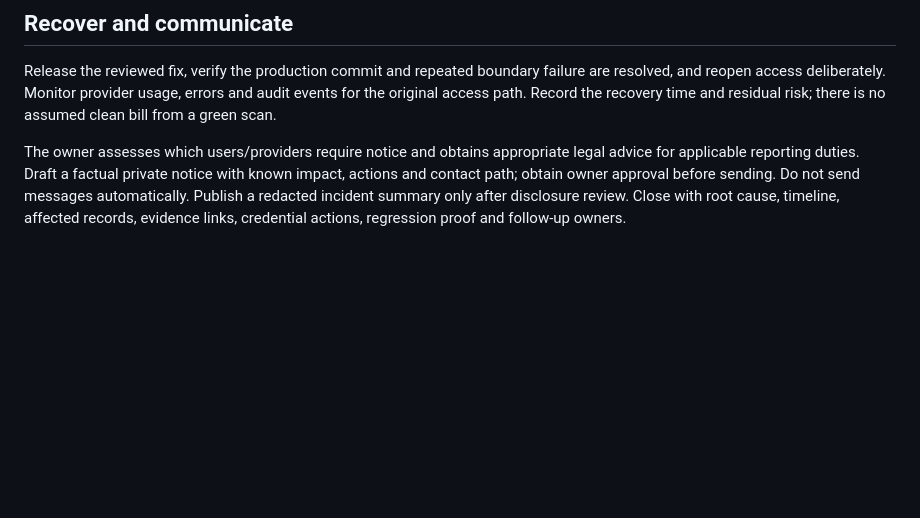
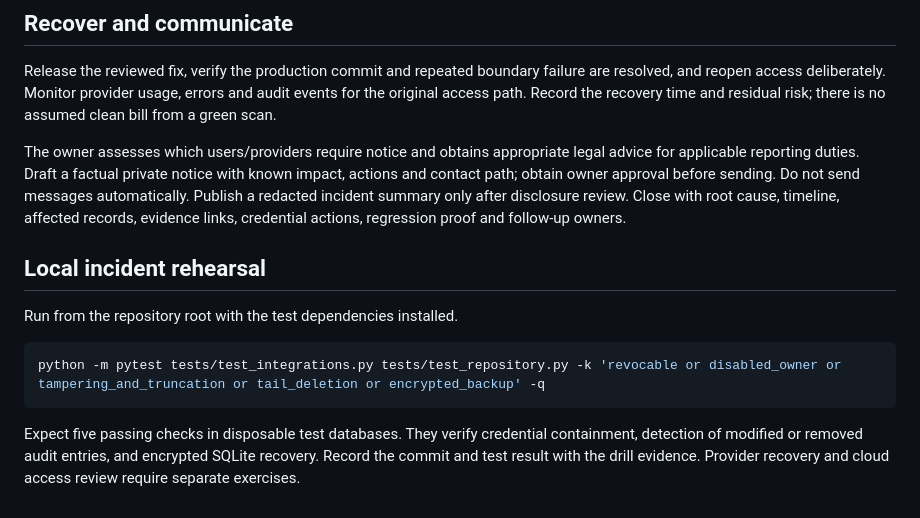
Before and after one commit to KonetiBalaji/paper_trail_agent, a Markdown page: docs/INCIDENT-RESPONSE.md, the part around the change. Drawn GitHub-style; blank space fills up the shorter version.

Commit message:
Document local incident recovery rehearsal

````diff
--- a/docs/INCIDENT-RESPONSE.md
+++ b/docs/INCIDENT-RESPONSE.md
@@ -76,3 +76,16 @@ with known impact, actions and contact path; obtain owner approval before
 sending. Do not send messages automatically. Publish a redacted incident summary
 only after disclosure review. Close with root cause, timeline, affected records,
 evidence links, credential actions, regression proof and follow-up owners.
+
+## Local incident rehearsal
+
+Run from the repository root with the test dependencies installed.
+
+```sh
+python -m pytest tests/test_integrations.py tests/test_repository.py -k 'revocable or disabled_owner or tampering_and_truncation or tail_deletion or encrypted_backup' -q
+```
+
+Expect five passing checks in disposable test databases. They verify credential
+containment, detection of modified or removed audit entries, and encrypted
+SQLite recovery. Record the commit and test result with the drill evidence.
+Provider recovery and cloud access review require separate exercises.
````
